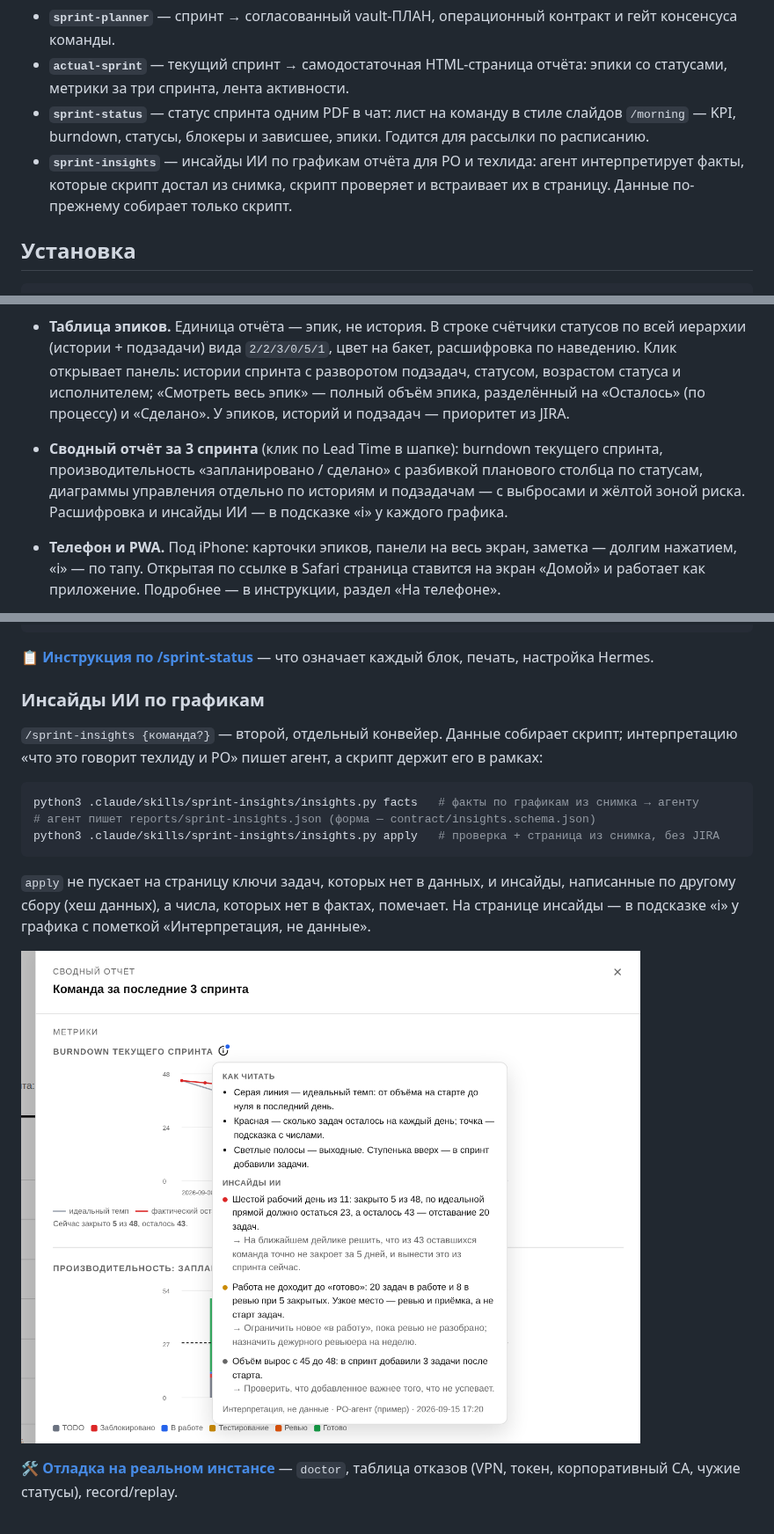
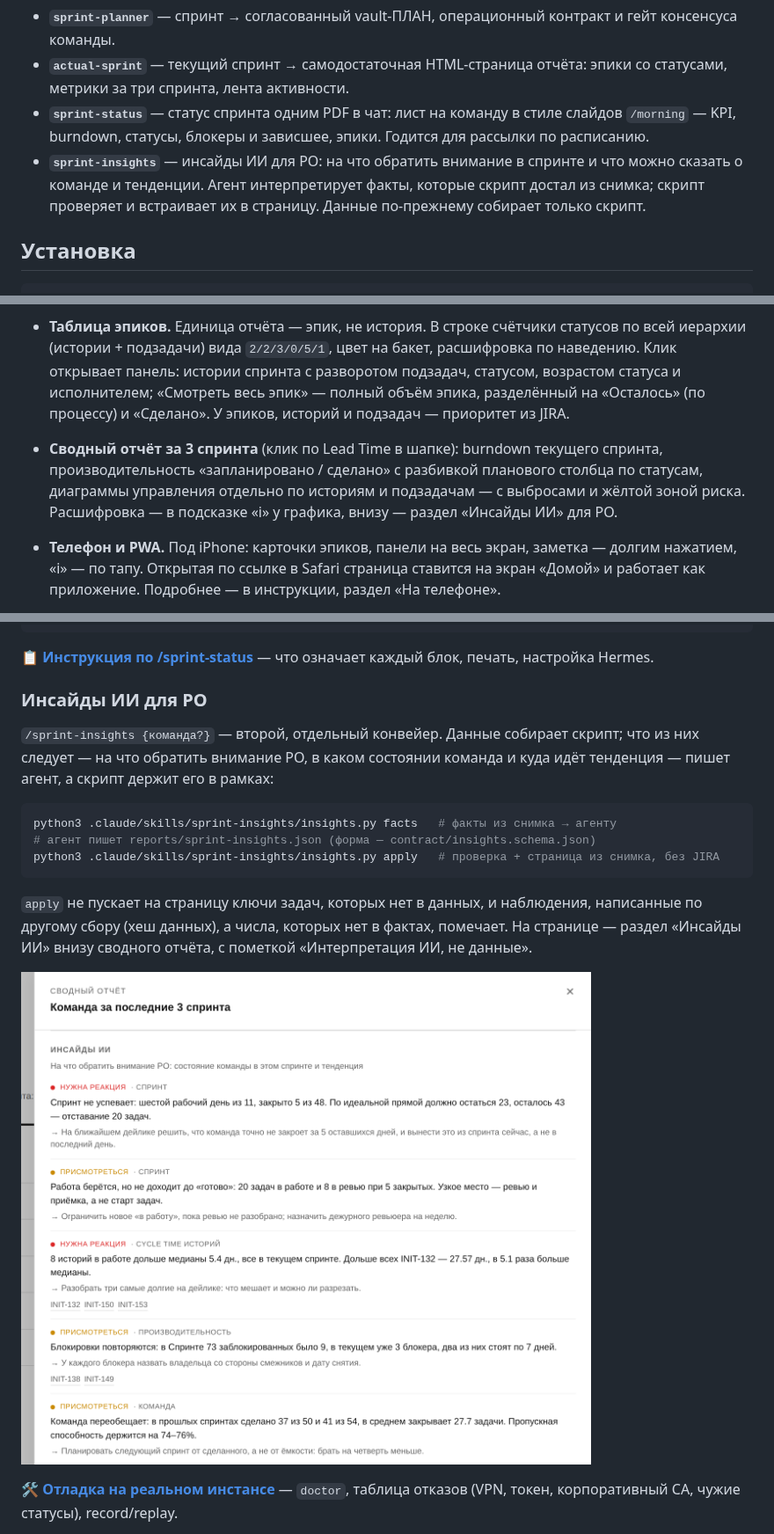
Before and after one commit to po-helper-org/poh-sprint-agents, a Markdown page: README.md, 3 parts joined by grey strips. Shown at 88% size. GitHub-like rendering; pictures changed too: docs/img/sprint-insights.png.

````diff
--- a/README.md
+++ b/README.md
@@ -5,7 +5,7 @@
 - **`sprint-planner`** — спринт → согласованный vault-ПЛАН, операционный контракт и гейт консенсуса команды.
 - **`actual-sprint`** — текущий спринт → самодостаточная HTML-страница отчёта: эпики со статусами, метрики за три спринта, лента активности.
 - **`sprint-status`** — статус спринта одним PDF в чат: лист на команду в стиле слайдов `/morning` — KPI, burndown, статусы, блокеры и зависшее, эпики. Годится для рассылки по расписанию.
-- **`sprint-insights`** — инсайды ИИ по графикам отчёта для PO и техлида: агент интерпретирует факты, которые скрипт достал из снимка, скрипт проверяет и встраивает их в страницу. Данные по-прежнему собирает только скрипт.
+- **`sprint-insights`** — инсайды ИИ для PO: на что обратить внимание в спринте и что можно сказать о команде и тенденции. Агент интерпретирует факты, которые скрипт достал из снимка; скрипт проверяет и встраивает их в страницу. Данные по-прежнему собирает только скрипт.
 
 ## Установка
 
@@ -39,7 +39,7 @@ export JIRA_URL=https://jira.example.com   # хост вашего инстан
 Что на странице:
 
 - **Таблица эпиков.** Единица отчёта — эпик, не история. В строке счётчики статусов по всей иерархии (истории + подзадачи) вида `2/2/3/0/5/1`, цвет на бакет, расшифровка по наведению. Клик открывает панель: истории спринта с разворотом подзадач, статусом, возрастом статуса и исполнителем; «Смотреть весь эпик» — полный объём эпика, разделённый на «Осталось» (по процессу) и «Сделано». У эпиков, историй и подзадач — приоритет из JIRA.
-- **Сводный отчёт за 3 спринта** (клик по Lead Time в шапке): burndown текущего спринта, производительность «запланировано / сделано» с разбивкой планового столбца по статусам, диаграммы управления отдельно по историям и подзадачам — с выбросами и жёлтой зоной риска. Расшифровка и инсайды ИИ — в подсказке «i» у каждого графика.
+- **Сводный отчёт за 3 спринта** (клик по Lead Time в шапке): burndown текущего спринта, производительность «запланировано / сделано» с разбивкой планового столбца по статусам, диаграммы управления отдельно по историям и подзадачам — с выбросами и жёлтой зоной риска. Расшифровка — в подсказке «i» у графика, внизу — раздел «Инсайды ИИ» для PO.
 - **Телефон и PWA.** Под iPhone: карточки эпиков, панели на весь экран, заметка — долгим нажатием, «i» — по тапу. Открытая по ссылке в Safari страница ставится на экран «Домой» и работает как приложение. Подробнее — в инструкции, раздел «На телефоне».
 - **Лента активности** (кнопка «Logs»): смены статусов, комментарии и создание задач за неделю, фильтры по типу и автору.
 
@@ -113,15 +113,15 @@ hermes cron create "45 9 * * 1-5" --no-agent --script sprint-status.sh --name sp
 
 📋 **[Инструкция по /sprint-status](docs/sprint-status-guide.md)** — что означает каждый блок, печать, настройка Hermes.
 
-### Инсайды ИИ по графикам
+### Инсайды ИИ для PO
 
-`/sprint-insights {команда?}` — второй, отдельный конвейер. Данные собирает скрипт; интерпретацию «что это говорит техлиду и PO» пишет агент, а скрипт держит его в рамках:
+`/sprint-insights {команда?}` — второй, отдельный конвейер. Данные собирает скрипт; что из них следует — на что обратить внимание PO, в каком состоянии команда и куда идёт тенденция — пишет агент, а скрипт держит его в рамках:
 
 ```bash
-python3 .claude/skills/sprint-insights/insights.py facts   # факты по графикам из снимка → агенту
+python3 .claude/skills/sprint-insights/insights.py facts   # факты из снимка → агенту
 # агент пишет reports/sprint-insights.json (форма — contract/insights.schema.json)
 python3 .claude/skills/sprint-insights/insights.py apply   # проверка + страница из снимка, без JIRA
 ```
 
-`apply` не пускает на страницу ключи задач, которых нет в данных, и инсайды, написанные по другому сбору (хеш данных), а числа, которых нет в фактах, помечает. На странице инсайды — в подсказке «i» у графика с пометкой «Интерпретация, не данные».
+`apply` не пускает на страницу ключи задач, которых нет в данных, и наблюдения, написанные по другому сбору (хеш данных), а числа, которых нет в фактах, помечает. На странице — раздел «Инсайды ИИ» внизу сводного отчёта, с пометкой «Интерпретация ИИ, не данные».
 
````
Also changed, not shown: other parts of README.md (+1 -1 lines), .claude/commands/sprint-insights.md (+4 -4 lines), docs/actual-sprint-guide.md (+7 -5 lines), 10 other files.
